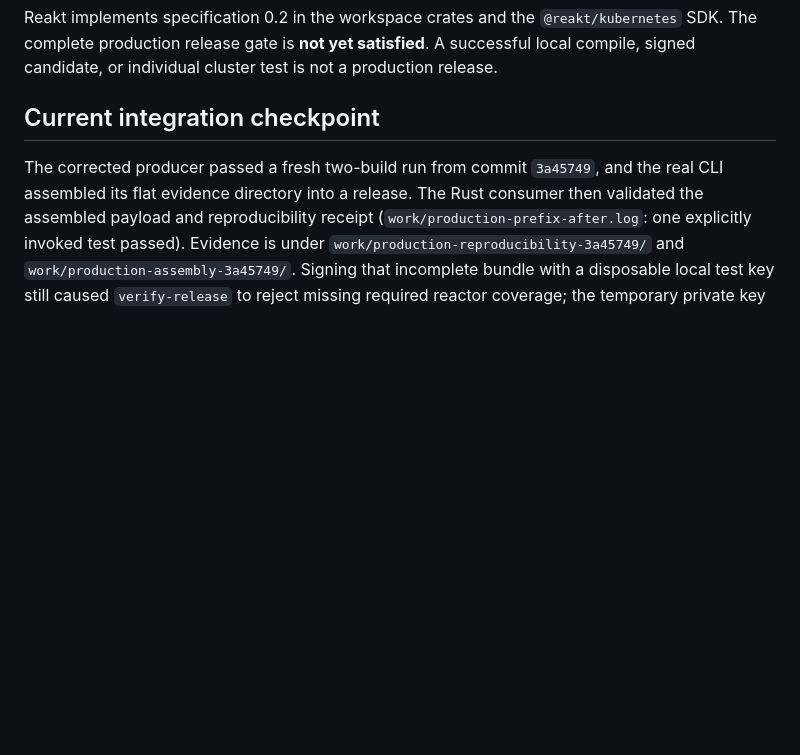
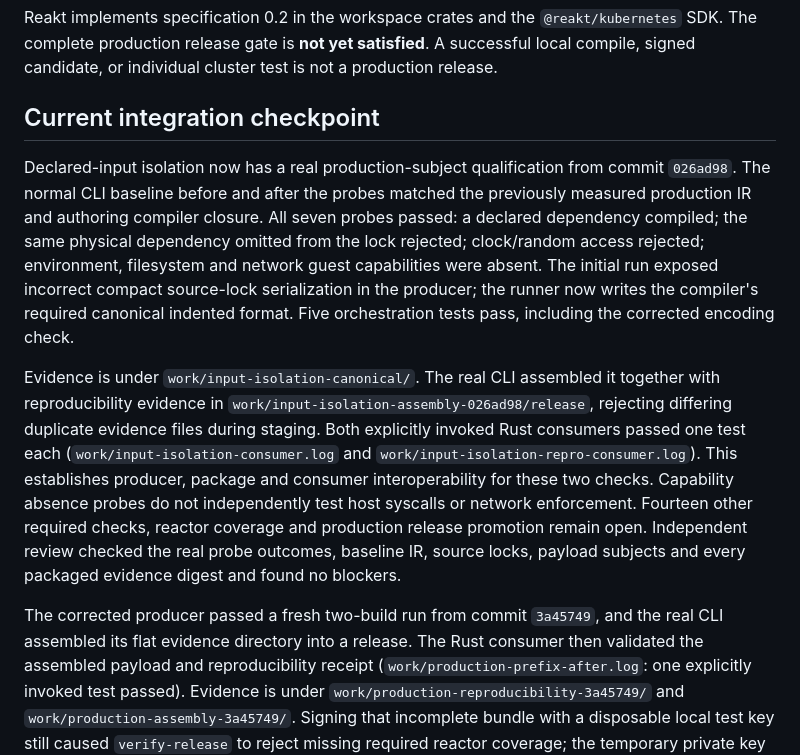
Before and after one commit to rawkode/apsides, a Markdown page: docs/reakt/STATUS.md, the part around the change. Rendered like a GitHub page; blank space fills up the shorter version.

Commit message:
docs: record real declared input isolation qualification

```diff
--- a/docs/reakt/STATUS.md
+++ b/docs/reakt/STATUS.md
@@ -3,6 +3,28 @@
 Reakt implements specification 0.2 in the workspace crates and the `@reakt/kubernetes` SDK. The complete production release gate is **not yet satisfied**. A successful local compile, signed candidate, or individual cluster test is not a production release.
 
 ## Current integration checkpoint
+
+Declared-input isolation now has a real production-subject qualification from
+commit `026ad98`. The normal CLI baseline before and after the probes matched the
+previously measured production IR and authoring compiler closure. All seven
+probes passed: a declared dependency compiled; the same physical dependency
+omitted from the lock rejected; clock/random access rejected; environment,
+filesystem and network guest capabilities were absent. The initial run exposed
+incorrect compact source-lock serialization in the producer; the runner now
+writes the compiler's required canonical indented format. Five orchestration
+tests pass, including the corrected encoding check.
+
+Evidence is under `work/input-isolation-canonical/`. The real CLI assembled it
+together with reproducibility evidence in
+`work/input-isolation-assembly-026ad98/release`, rejecting differing duplicate
+evidence files during staging. Both explicitly invoked Rust consumers passed
+one test each (`work/input-isolation-consumer.log` and
+`work/input-isolation-repro-consumer.log`). This establishes producer, package and
+consumer interoperability for these two checks. Capability absence probes do
+not independently test host syscalls or network enforcement. Fourteen other
+required checks, reactor coverage and production release promotion remain open.
+Independent review checked the real probe outcomes, baseline IR, source locks,
+payload subjects and every packaged evidence digest and found no blockers.
 
 The corrected producer passed a fresh two-build run from commit `3a45749`, and
 the real CLI assembled its flat evidence directory into a release. The Rust
```
